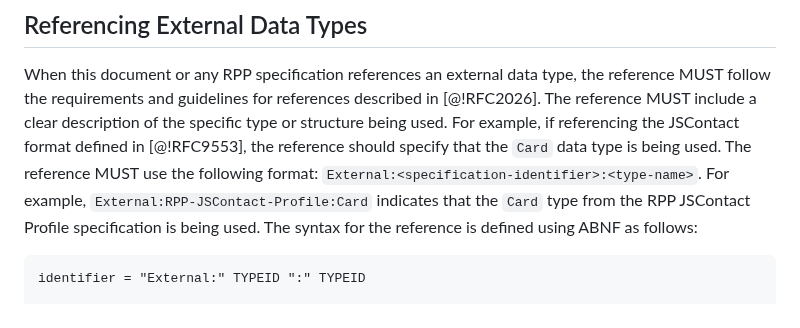
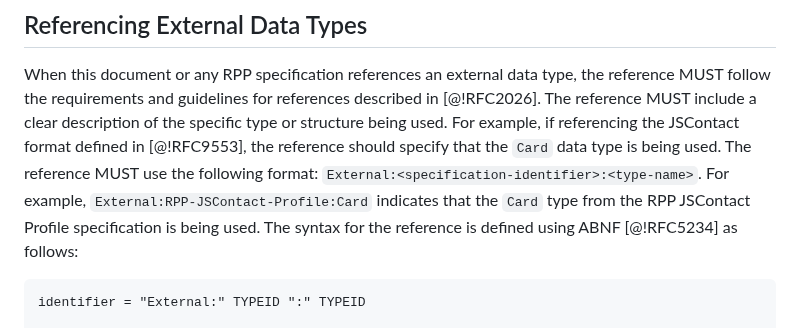
Before and after one commit to pawel-kow/draft-kowalik-rpp-data-objects, a Markdown page: src/draft-kowalik-rpp-data-objects.md, the part around the change. Rendered like a GitHub page.

Commit message:
add abnf ref

````diff
--- a/src/draft-kowalik-rpp-data-objects.md
+++ b/src/draft-kowalik-rpp-data-objects.md
@@ -324,7 +324,7 @@ An external data type is any type, structure, or format that is normatively defi
 ## Referencing External Data Types
 
 When this document or any RPP specification references an external data type, the reference MUST follow the requirements and guidelines for references described in [@!RFC2026]. The reference MUST include a clear description of the specific type or structure being used. For example, if referencing the JSContact format defined in [@!RFC9553], the reference should specify that the `Card` data type is being used.
-The reference MUST use the following format: `External:<specification-identifier>:<type-name>`. For example, `External:RPP-JSContact-Profile:Card` indicates that the `Card` type from the RPP JSContact Profile specification is being used. The syntax for the reference is defined using ABNF as follows:
+The reference MUST use the following format: `External:<specification-identifier>:<type-name>`. For example, `External:RPP-JSContact-Profile:Card` indicates that the `Card` type from the RPP JSContact Profile specification is being used. The syntax for the reference is defined using ABNF [@!RFC5234] as follows:
 
 ```
 identifier = "External:" TYPEID ":" TYPEID
````
